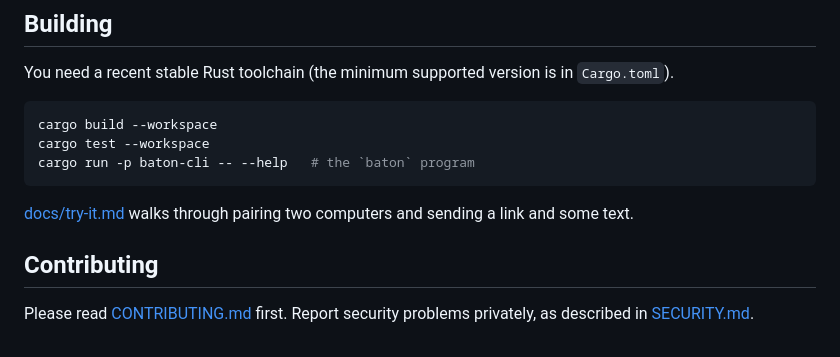
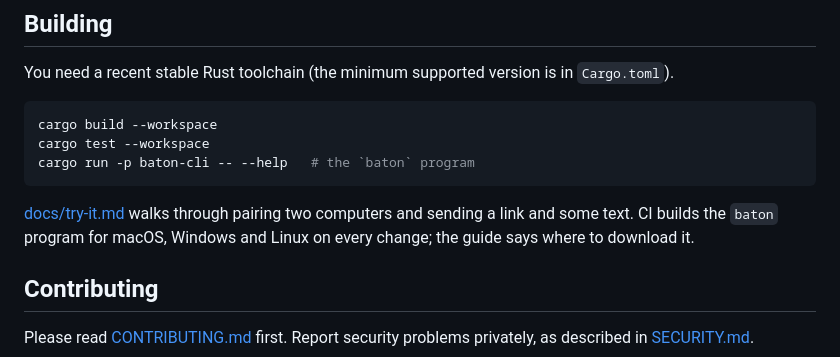
Before and after one commit to jayunewal/device-handoff, a Markdown page: README.md, the part around the change. Drawn GitHub-style.

````diff
--- a/README.md
+++ b/README.md
@@ -61,7 +61,7 @@ cargo test --workspace
 cargo run -p baton-cli -- --help   # the `baton` program
 ```
 
-[docs/try-it.md](docs/try-it.md) walks through pairing two computers and sending a link and some text.
+[docs/try-it.md](docs/try-it.md) walks through pairing two computers and sending a link and some text. CI builds the `baton` program for macOS, Windows and Linux on every change; the guide says where to download it.
 
 ## Contributing
 
````
Also changed, not shown: docs/try-it.md (+11 -3 lines).
